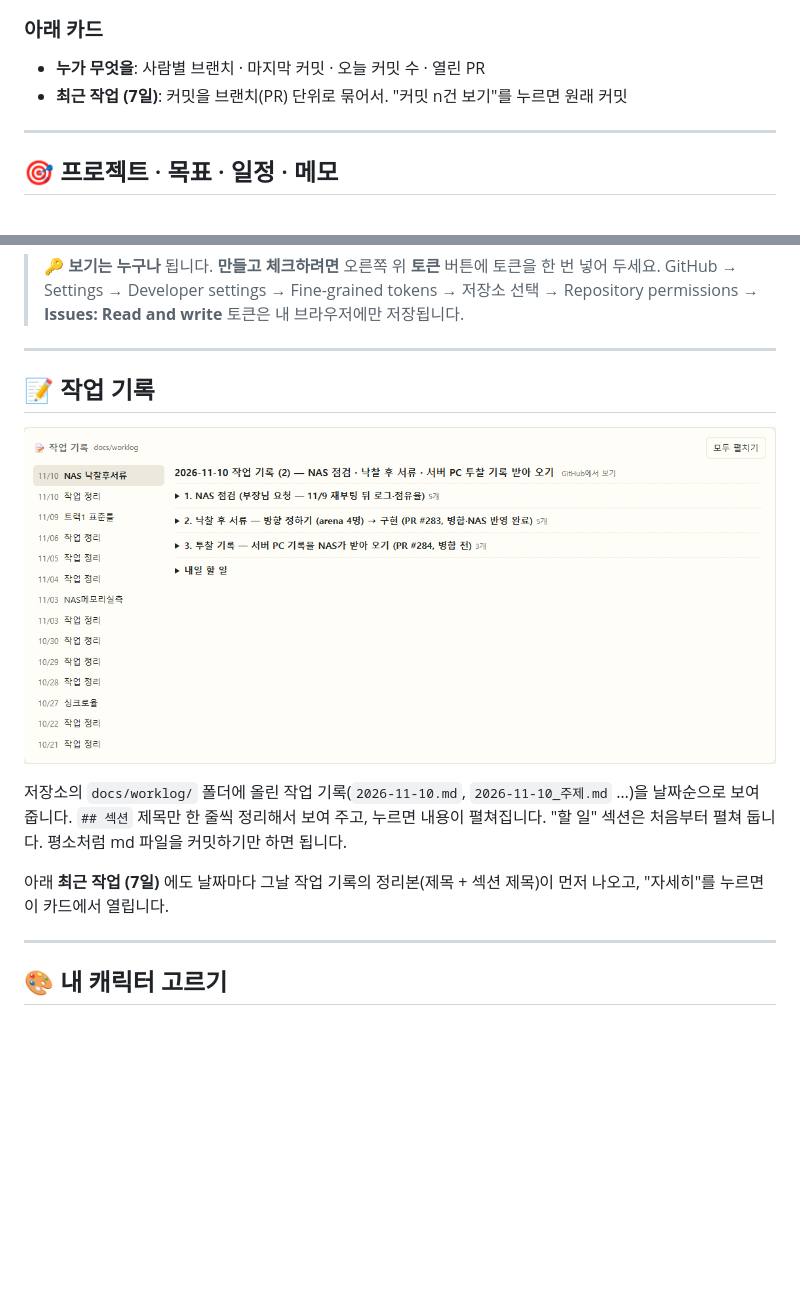
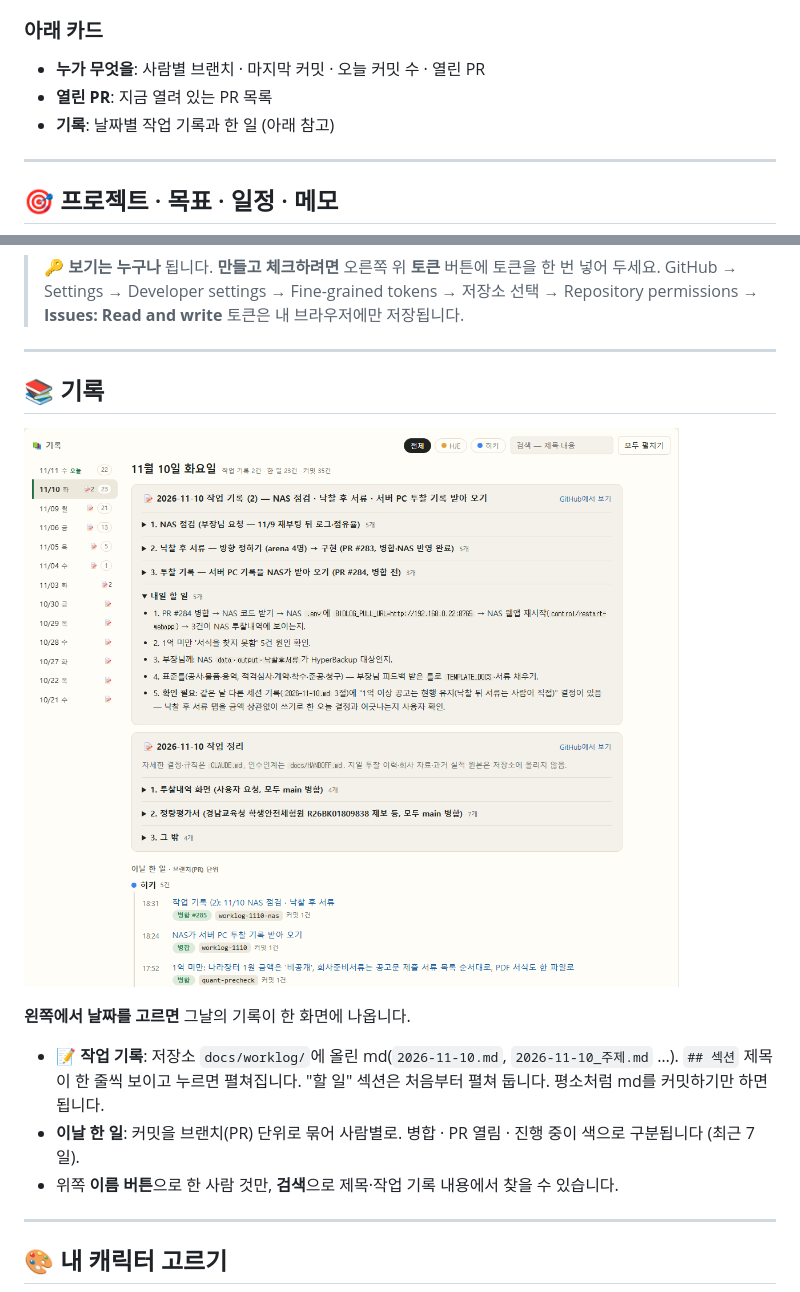
Before and after one commit to iamhiki/team-office, a Markdown page: README.md, 2 parts joined by grey strips. Rendered like a GitHub page; pictures changed too: worklog.png; blank space fills up the shorter version.

```diff
--- a/README.md
+++ b/README.md
@@ -40,7 +40,8 @@
 ### 아래 카드
 
 - **누가 무엇을**: 사람별 브랜치 · 마지막 커밋 · 오늘 커밋 수 · 열린 PR
-- **최근 작업 (7일)**: 커밋을 브랜치(PR) 단위로 묶어서. "커밋 n건 보기"를 누르면 원래 커밋
+- **열린 PR**: 지금 열려 있는 PR 목록
+- **기록**: 날짜별 작업 기록과 한 일 (아래 참고)
 
 ---
 
@@ -67,5 +68,5 @@
 
 ---
 
-## 📝 작업 기록
+## 📚 기록
 
@@ -73,9 +74,9 @@
 
-저장소의 `docs/worklog/` 폴더에 올린 작업 기록(`2026-11-10.md`, `2026-11-10_주제.md` …)을 날짜순으로 보여 줍니다.
-`## 섹션` 제목만 한 줄씩 정리해서 보여 주고, 누르면 내용이 펼쳐집니다. "할 일" 섹션은 처음부터 펼쳐 둡니다.
-평소처럼 md 파일을 커밋하기만 하면 됩니다.
+**왼쪽에서 날짜를 고르면** 그날의 기록이 한 화면에 나옵니다.
 
-아래 **최근 작업 (7일)** 에도 날짜마다 그날 작업 기록의 정리본(제목 + 섹션 제목)이 먼저 나오고, "자세히"를 누르면 이 카드에서 열립니다.
+- **📝 작업 기록**: 저장소 `docs/worklog/`에 올린 md(`2026-11-10.md`, `2026-11-10_주제.md` …). `## 섹션` 제목이 한 줄씩 보이고 누르면 펼쳐집니다. "할 일" 섹션은 처음부터 펼쳐 둡니다. 평소처럼 md를 커밋하기만 하면 됩니다.
+- **이날 한 일**: 커밋을 브랜치(PR) 단위로 묶어 사람별로. 병합 · PR 열림 · 진행 중이 색으로 구분됩니다 (최근 7일).
+- 위쪽 **이름 버튼**으로 한 사람 것만, **검색**으로 제목·작업 기록 내용에서 찾을 수 있습니다.
 
 ---
 
```
Also changed, not shown: other parts of README.md (+1 -1 lines), 1 other file.
